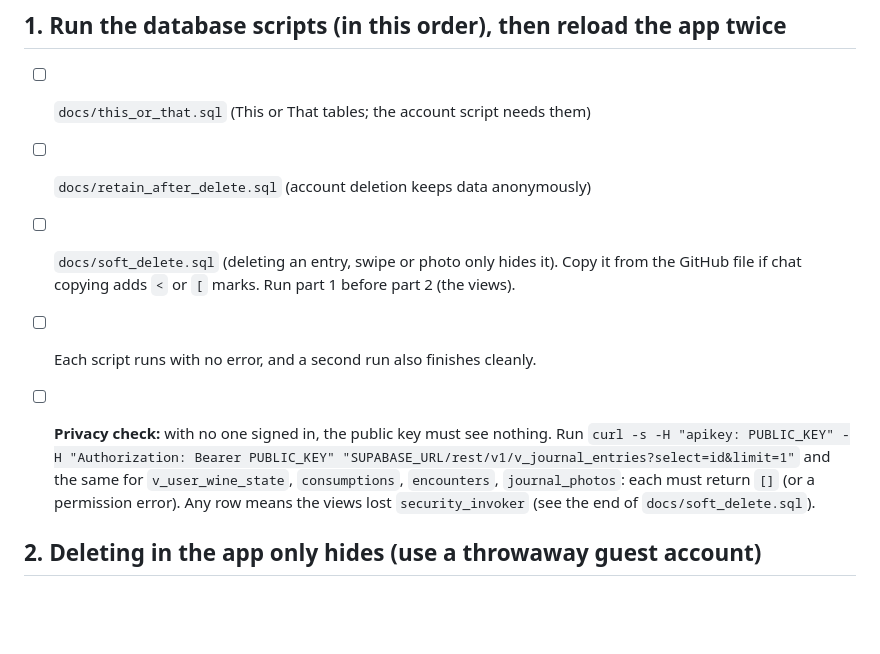
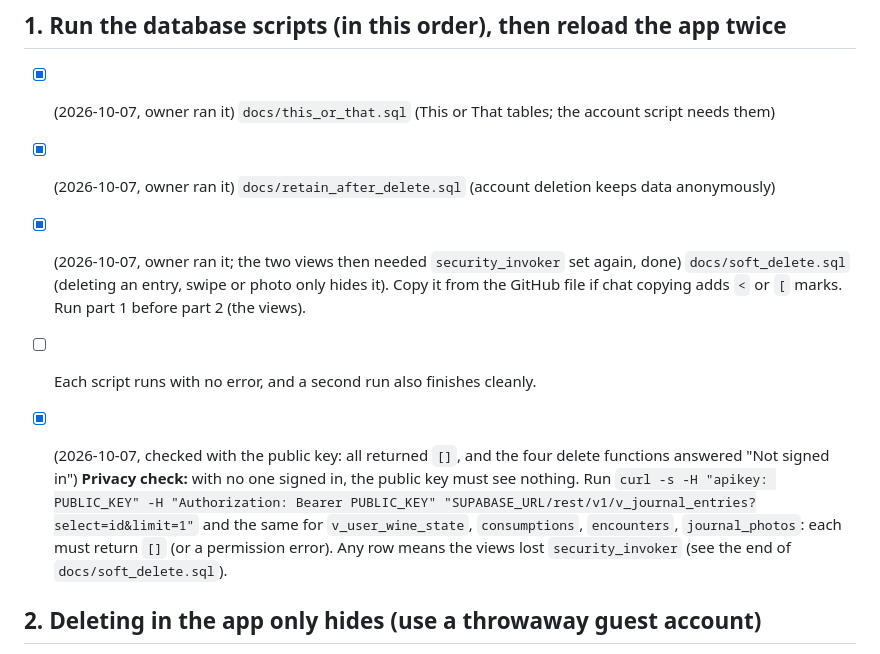
Before and after one commit to ichiba1989/Wine-app-web, a Markdown page: docs/TEST_BEFORE_TESTERS.md, the part around the change. Rendered like a GitHub page; blank space fills up the shorter version.

Commit message:
Tick the scripts and privacy check in the test list
Co-Authored-By: Claude Sonnet 5.5 <noreply@anthropic.com>
Claude-Session: https://claude.ai/code/session_01UzNDAJa99wGYWNqEy3JuGJ

```diff
--- a/docs/TEST_BEFORE_TESTERS.md
+++ b/docs/TEST_BEFORE_TESTERS.md
@@ -3,12 +3,12 @@
 Keep this list current. Tick each item (and date it) only after trying it on a throwaway account with the live database. Nothing here has been run against the real Supabase yet.
 
 ## 1. Run the database scripts (in this order), then reload the app twice
-- [ ] `docs/this_or_that.sql` (This or That tables; the account script needs them)
-- [ ] `docs/retain_after_delete.sql` (account deletion keeps data anonymously)
-- [ ] `docs/soft_delete.sql` (deleting an entry, swipe or photo only hides it). Copy it from the GitHub file if chat copying adds `<` or `[` marks. Run part 1 before part 2 (the views).
+- [x] (2026-10-07, owner ran it) `docs/this_or_that.sql` (This or That tables; the account script needs them)
+- [x] (2026-10-07, owner ran it) `docs/retain_after_delete.sql` (account deletion keeps data anonymously)
+- [x] (2026-10-07, owner ran it; the two views then needed `security_invoker` set again, done) `docs/soft_delete.sql` (deleting an entry, swipe or photo only hides it). Copy it from the GitHub file if chat copying adds `<` or `[` marks. Run part 1 before part 2 (the views).
 - [ ] Each script runs with no error, and a second run also finishes cleanly.
 
-- [ ] **Privacy check:** with no one signed in, the public key must see nothing. Run `curl -s -H "apikey: PUBLIC_KEY" -H "Authorization: Bearer PUBLIC_KEY" "SUPABASE_URL/rest/v1/v_journal_entries?select=id&limit=1"` and the same for `v_user_wine_state`, `consumptions`, `encounters`, `journal_photos`: each must return `[]` (or a permission error). Any row means the views lost `security_invoker` (see the end of `docs/soft_delete.sql`).
+- [x] (2026-10-07, checked with the public key: all returned `[]`, and the four delete functions answered "Not signed in") **Privacy check:** with no one signed in, the public key must see nothing. Run `curl -s -H "apikey: PUBLIC_KEY" -H "Authorization: Bearer PUBLIC_KEY" "SUPABASE_URL/rest/v1/v_journal_entries?select=id&limit=1"` and the same for `v_user_wine_state`, `consumptions`, `encounters`, `journal_photos`: each must return `[]` (or a permission error). Any row means the views lost `security_invoker` (see the end of `docs/soft_delete.sql`).
 
 ## 2. Deleting in the app only hides (use a throwaway guest account)
 - [ ] Swipe up on a wine (I've had it), add a photo to the entry, rate it, then delete the entry: it disappears from Journal, Swipes counts and Profile.
```
